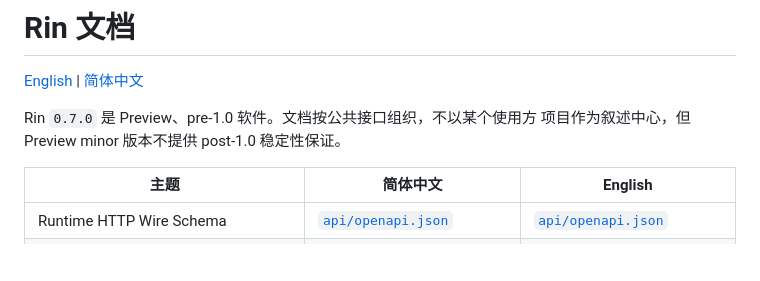
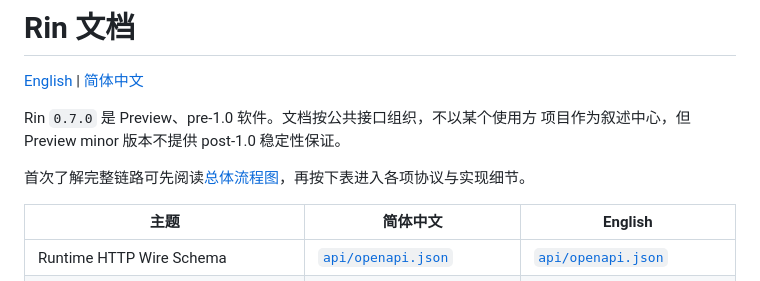
Before and after one commit to sunrioa/rin, a Markdown page: docs/README.zh-CN.md, the part around the change. Rendered like a GitHub page; blank space fills up the shorter version.

```diff
--- a/docs/README.zh-CN.md
+++ b/docs/README.zh-CN.md
@@ -4,6 +4,8 @@
 
 Rin `0.7.0` 是 Preview、pre-1.0 软件。文档按公共接口组织，不以某个使用方
 项目作为叙述中心，但 Preview minor 版本不提供 post-1.0 稳定性保证。
+
+首次了解完整链路可先阅读[总体流程图](flowchart.zh-CN.md)，再按下表进入各项协议与实现细节。
 
 | 主题 | 简体中文 | English |
 | --- | --- | --- |
```
Also changed, not shown: README.md (+1 -0 lines), docs/flowchart.zh-CN.md (added, +104 -0 lines).
